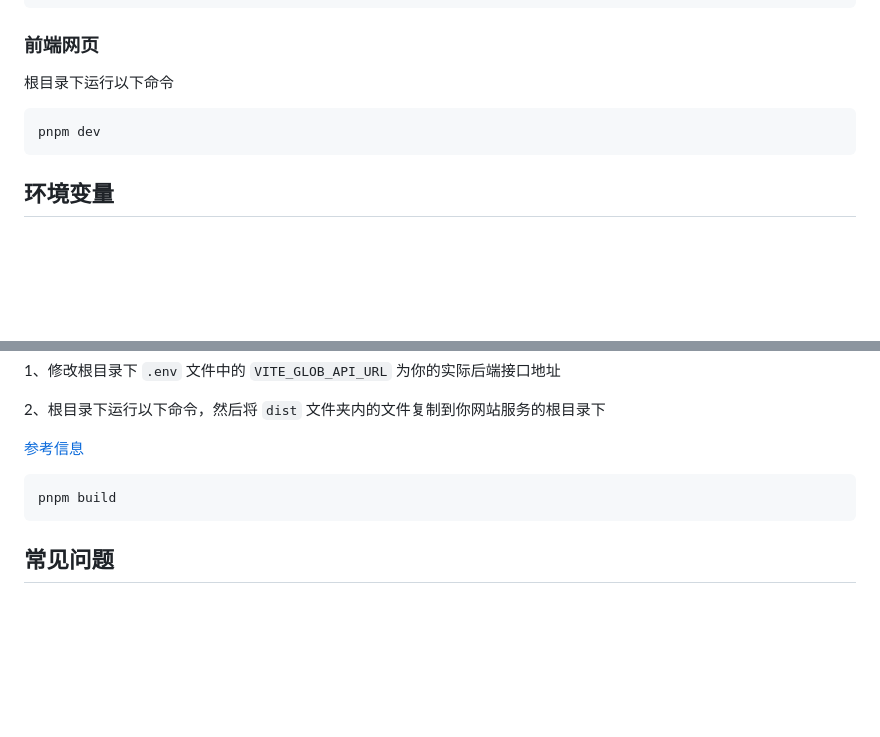
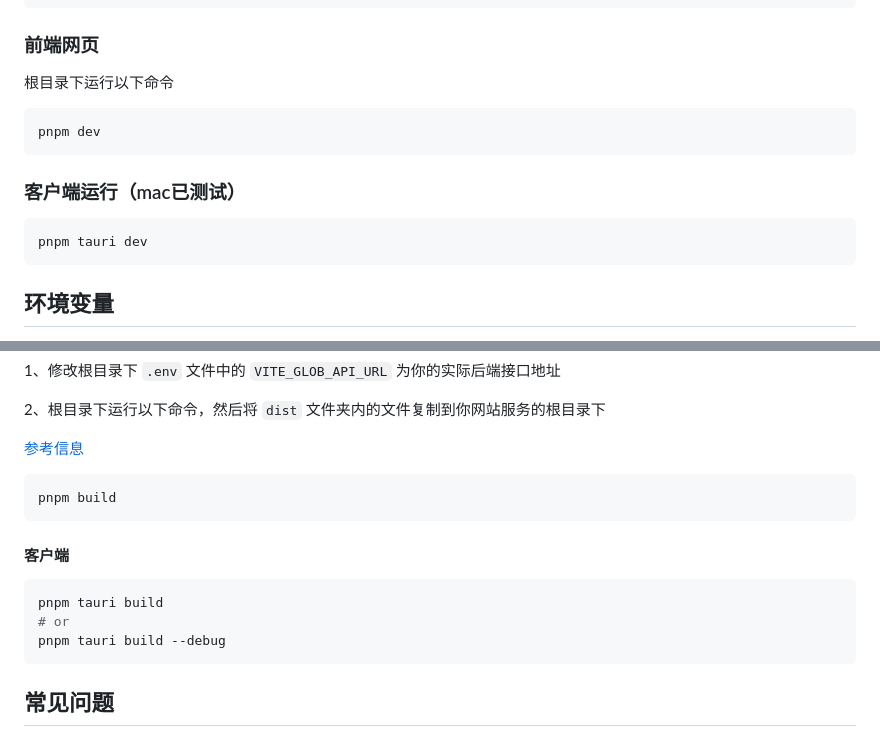
Before and after one commit to Chanzhaoyu/chatgpt-web, a Markdown page: README.md, 2 parts joined by grey strips. Drawn GitHub-style; blank space fills up the shorter version.

Commit message:
docs: 补充客户端文档

````diff
--- a/README.md
+++ b/README.md
@@ -154,6 +154,12 @@ pnpm start
 pnpm dev
 ```
 
+### 客户端运行（mac已测试）
+
+```shell
+pnpm tauri dev
+```
+
 ## 环境变量
 
 `API` 可用：
@@ -293,6 +299,13 @@ PS: 不进行打包，直接在服务器上运行 `pnpm start` 也可
 pnpm build
 ```
 
+#### 客户端
+```shell
+pnpm tauri build
+# or
+pnpm tauri build --debug
+```
+
 ## 常见问题
 Q: 为什么 `Git` 提交总是报错？
 
````
